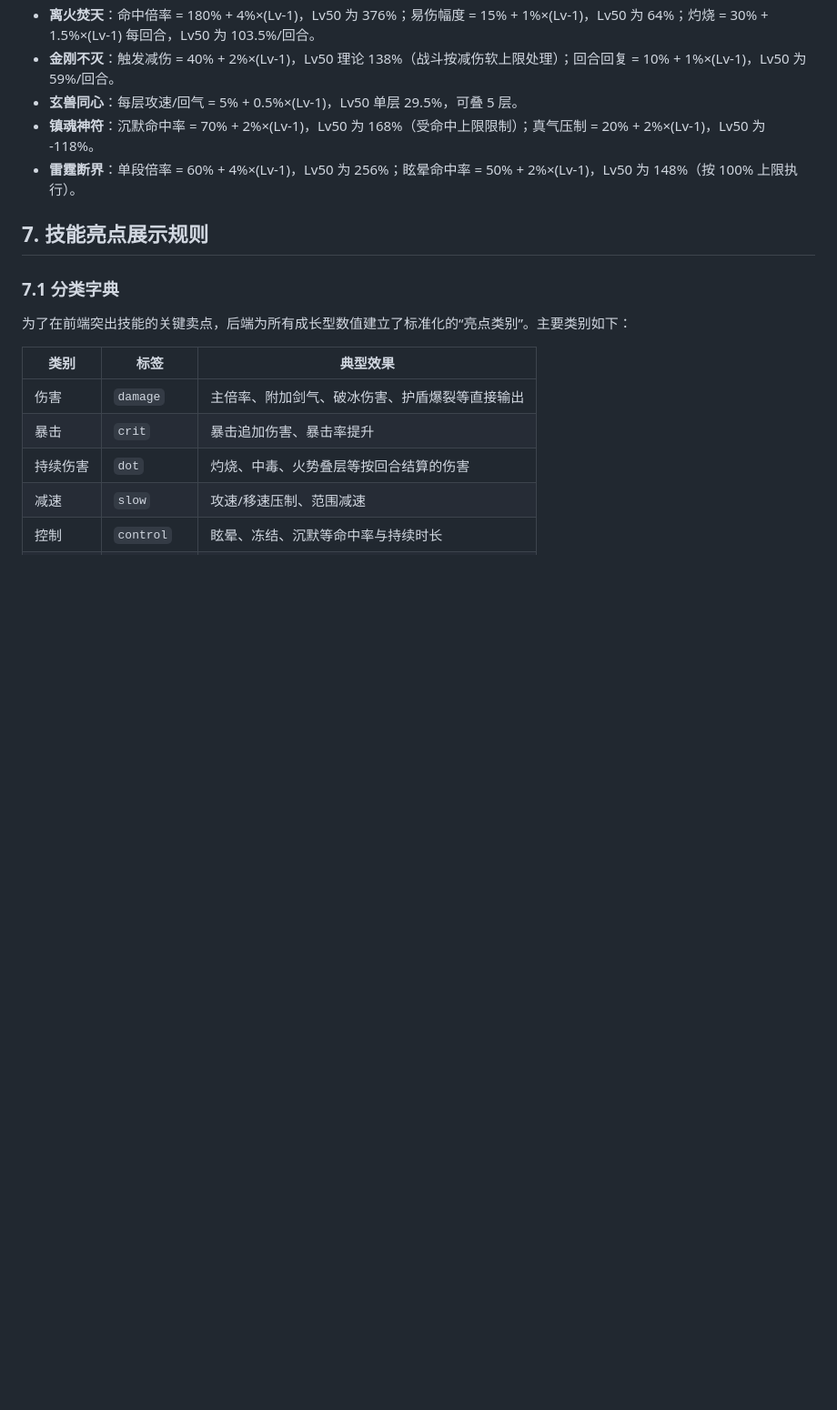
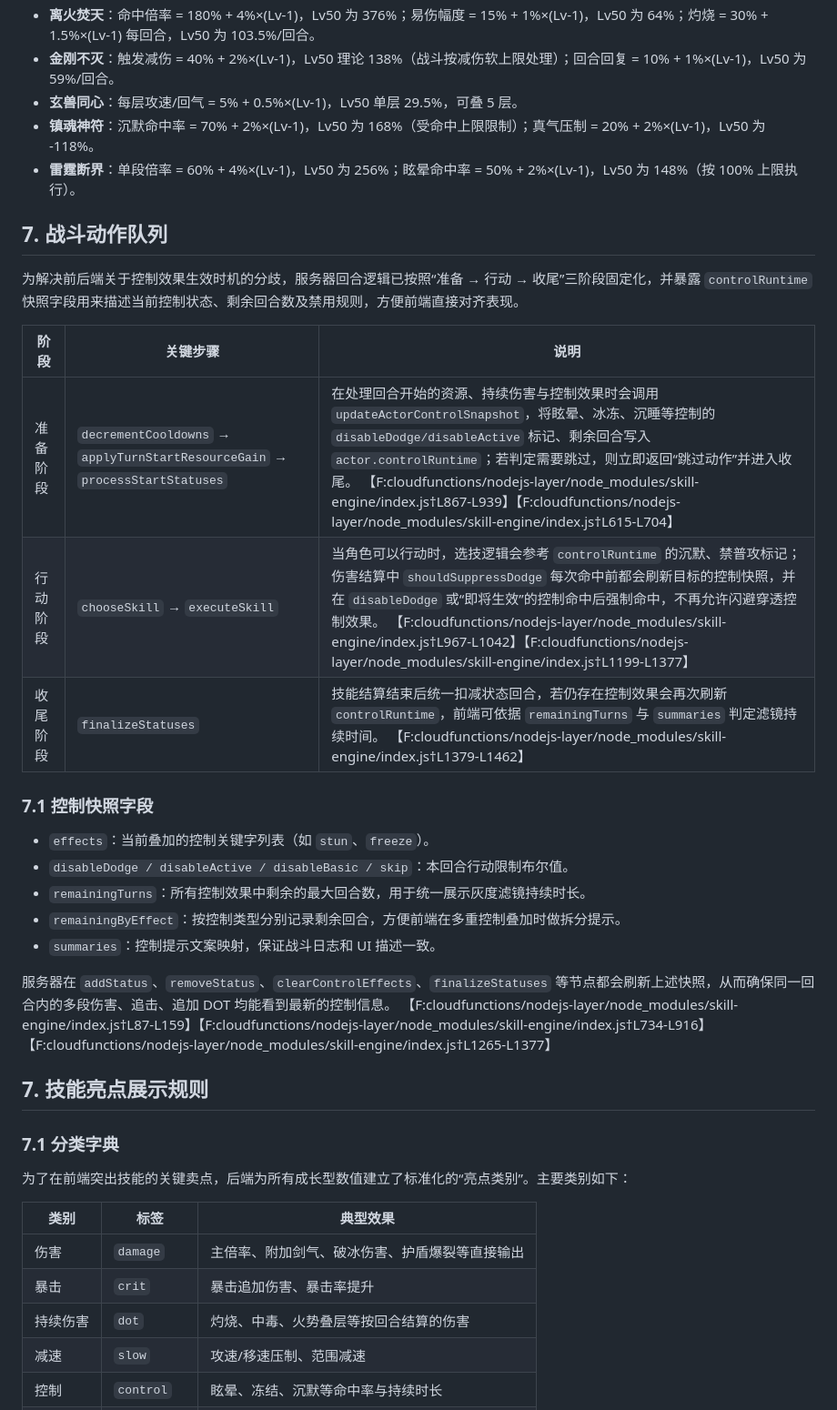
Before and after one commit to sornon/member, a Markdown page: docs/skill-system.md, the part around the change. Shown at 91% size. Drawn GitHub-style; blank space fills up the shorter version.

Commit message:
fix: sync control runtime with battle queue

```diff
--- a/docs/skill-system.md
+++ b/docs/skill-system.md
@@ -199,6 +199,25 @@
 - **镇魂神符**：沉默命中率 = 70% + 2%×(Lv-1)，Lv50 为 168%（受命中上限限制）；真气压制 = 20% + 2%×(Lv-1)，Lv50 为 -118%。
 - **雷霆断界**：单段倍率 = 60% + 4%×(Lv-1)，Lv50 为 256%；眩晕命中率 = 50% + 2%×(Lv-1)，Lv50 为 148%（按 100% 上限执行）。
 
+## 7. 战斗动作队列
+
+为解决前后端关于控制效果生效时机的分歧，服务器回合逻辑已按照“准备 → 行动 → 收尾”三阶段固定化，并暴露 `controlRuntime` 快照字段用来描述当前控制状态、剩余回合数及禁用规则，方便前端直接对齐表现。
+
+| 阶段 | 关键步骤 | 说明 |
+| --- | --- | --- |
+| 准备阶段 | `decrementCooldowns` → `applyTurnStartResourceGain` → `processStartStatuses` | 在处理回合开始的资源、持续伤害与控制效果时会调用 `updateActorControlSnapshot`，将眩晕、冰冻、沉睡等控制的 `disableDodge/disableActive` 标记、剩余回合写入 `actor.controlRuntime`；若判定需要跳过，则立即返回“跳过动作”并进入收尾。 【F:cloudfunctions/nodejs-layer/node_modules/skill-engine/index.js†L867-L939】【F:cloudfunctions/nodejs-layer/node_modules/skill-engine/index.js†L615-L704】|
+| 行动阶段 | `chooseSkill` → `executeSkill` | 当角色可以行动时，选技逻辑会参考 `controlRuntime` 的沉默、禁普攻标记；伤害结算中 `shouldSuppressDodge` 每次命中前都会刷新目标的控制快照，并在 `disableDodge` 或“即将生效”的控制命中后强制命中，不再允许闪避穿透控制效果。 【F:cloudfunctions/nodejs-layer/node_modules/skill-engine/index.js†L967-L1042】【F:cloudfunctions/nodejs-layer/node_modules/skill-engine/index.js†L1199-L1377】|
+| 收尾阶段 | `finalizeStatuses` | 技能结算结束后统一扣减状态回合，若仍存在控制效果会再次刷新 `controlRuntime`，前端可依据 `remainingTurns` 与 `summaries` 判定滤镜持续时间。 【F:cloudfunctions/nodejs-layer/node_modules/skill-engine/index.js†L1379-L1462】|
+
+### 7.1 控制快照字段
+- `effects`：当前叠加的控制关键字列表（如 `stun`、`freeze`）。
+- `disableDodge / disableActive / disableBasic / skip`：本回合行动限制布尔值。
+- `remainingTurns`：所有控制效果中剩余的最大回合数，用于统一展示灰度滤镜持续时长。
+- `remainingByEffect`：按控制类型分别记录剩余回合，方便前端在多重控制叠加时做拆分提示。
+- `summaries`：控制提示文案映射，保证战斗日志和 UI 描述一致。
+
+服务器在 `addStatus`、`removeStatus`、`clearControlEffects`、`finalizeStatuses` 等节点都会刷新上述快照，从而确保同一回合内的多段伤害、追击、追加 DOT 均能看到最新的控制信息。 【F:cloudfunctions/nodejs-layer/node_modules/skill-engine/index.js†L87-L159】【F:cloudfunctions/nodejs-layer/node_modules/skill-engine/index.js†L734-L916】【F:cloudfunctions/nodejs-layer/node_modules/skill-engine/index.js†L1265-L1377】
+
 ## 7. 技能亮点展示规则
 
 ### 7.1 分类字典
```
